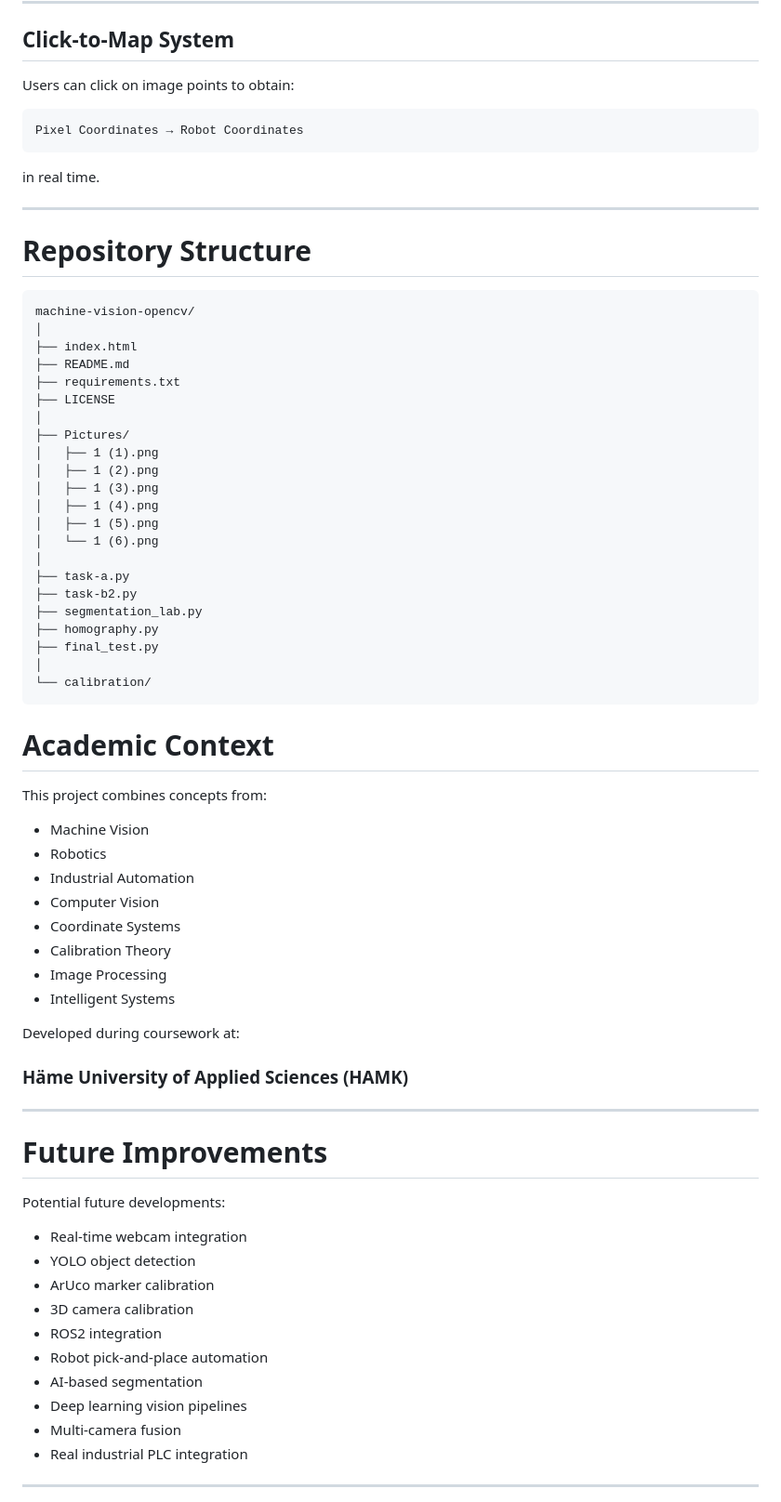
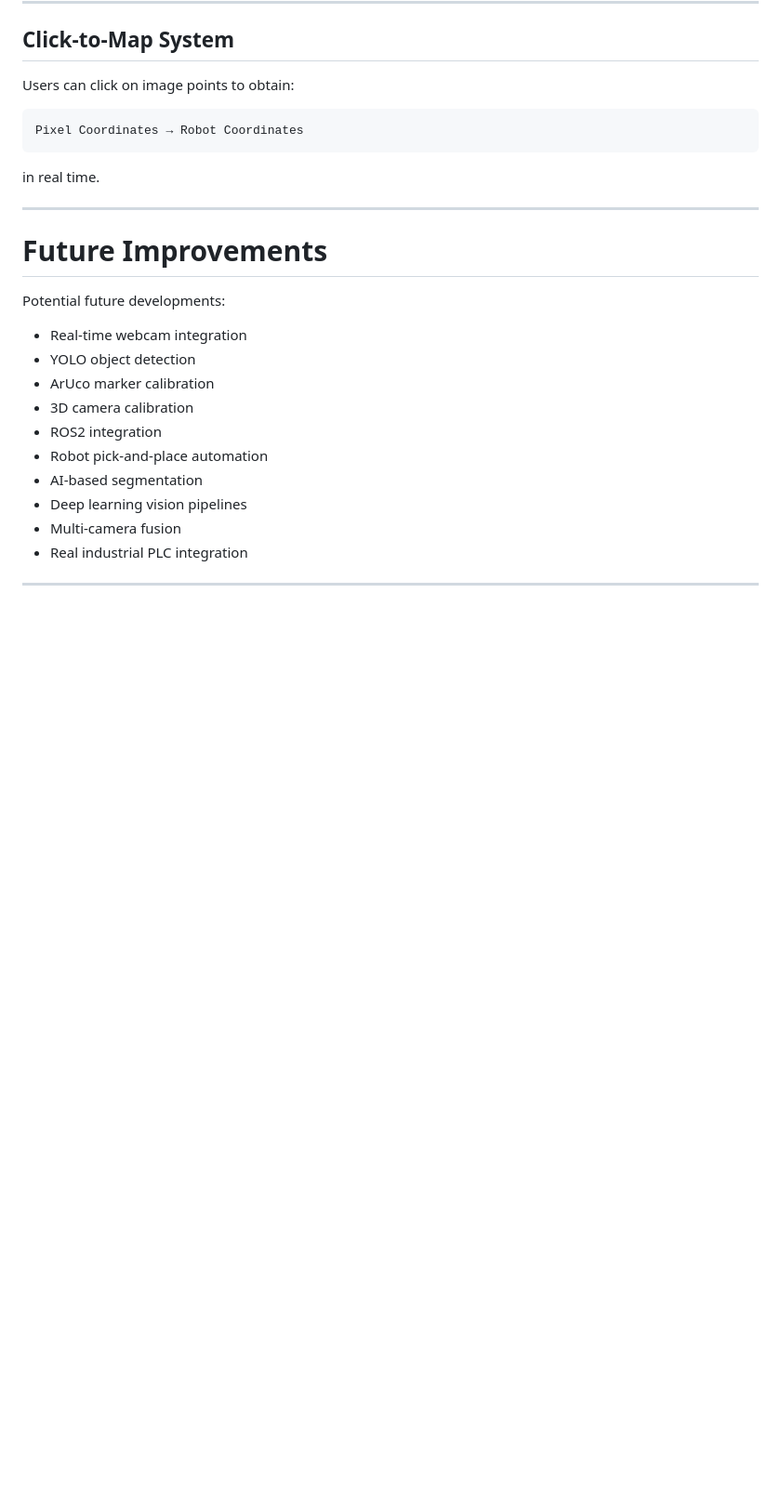
Before and after one commit to sazzadmahfuz/machine-vision-opencv, a Markdown page: README.md, the part around the change. Shown at 93% size. GitHub-like rendering; blank space fills up the shorter version.

Commit message:
Remove repository structure and academic context sections
Removed sections on repository structure and academic context from README.

````diff
--- a/README.md
+++ b/README.md
@@ -521,52 +521,6 @@ in real time.
 
 ---
 
-# Repository Structure
-
-```text
-machine-vision-opencv/
-│
-├── index.html
-├── README.md
-├── requirements.txt
-├── LICENSE
-│
-├── Pictures/
-│   ├── 1 (1).png
-│   ├── 1 (2).png
-│   ├── 1 (3).png
-│   ├── 1 (4).png
-│   ├── 1 (5).png
-│   └── 1 (6).png
-│
-├── task-a.py
-├── task-b2.py
-├── segmentation_lab.py
-├── homography.py
-├── final_test.py
-│
-└── calibration/
-```
-
-# Academic Context
-
-This project combines concepts from:
-
-- Machine Vision
-- Robotics
-- Industrial Automation
-- Computer Vision
-- Coordinate Systems
-- Calibration Theory
-- Image Processing
-- Intelligent Systems
-
-Developed during coursework at:
-
-### Häme University of Applied Sciences (HAMK)
-
----
-
 # Future Improvements
 
 Potential future developments:
````
